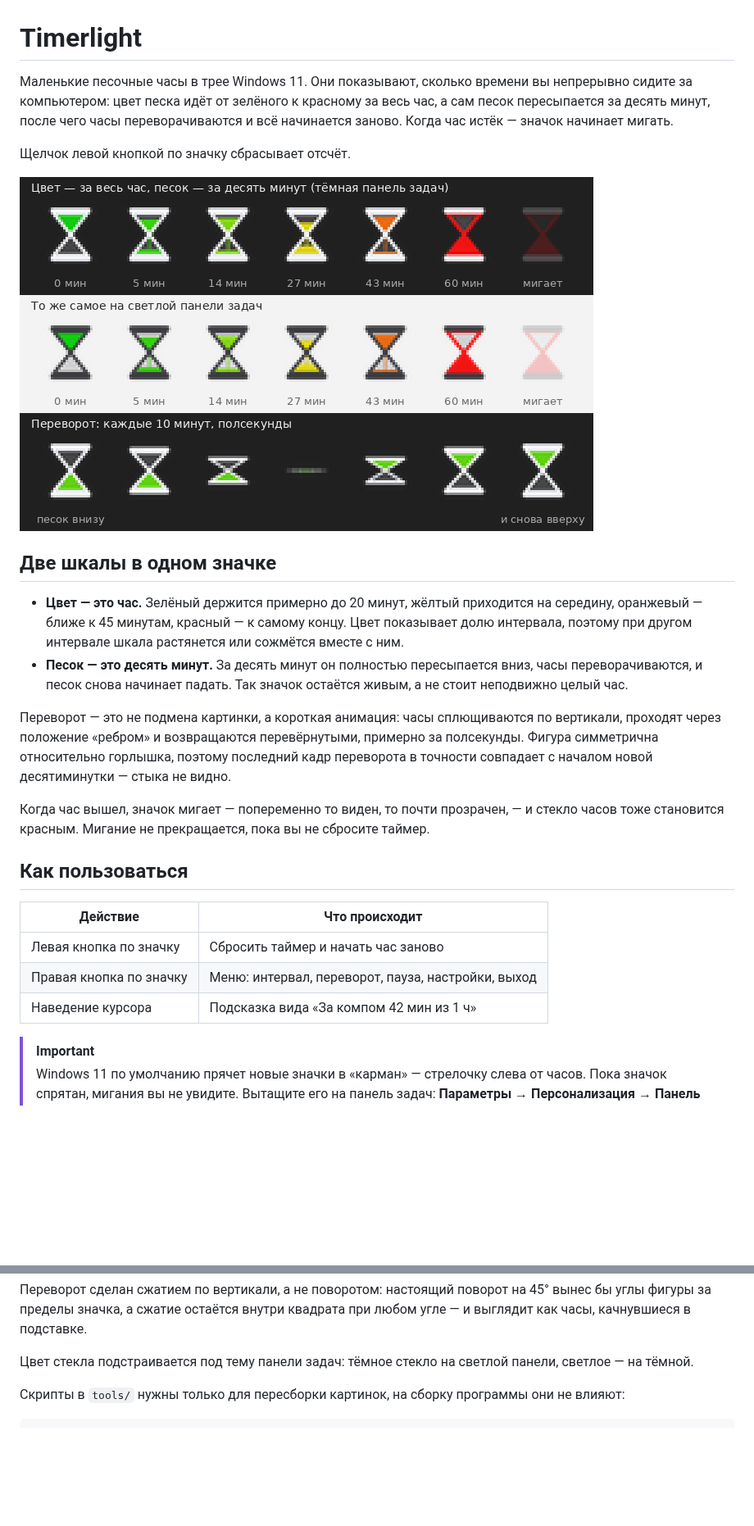
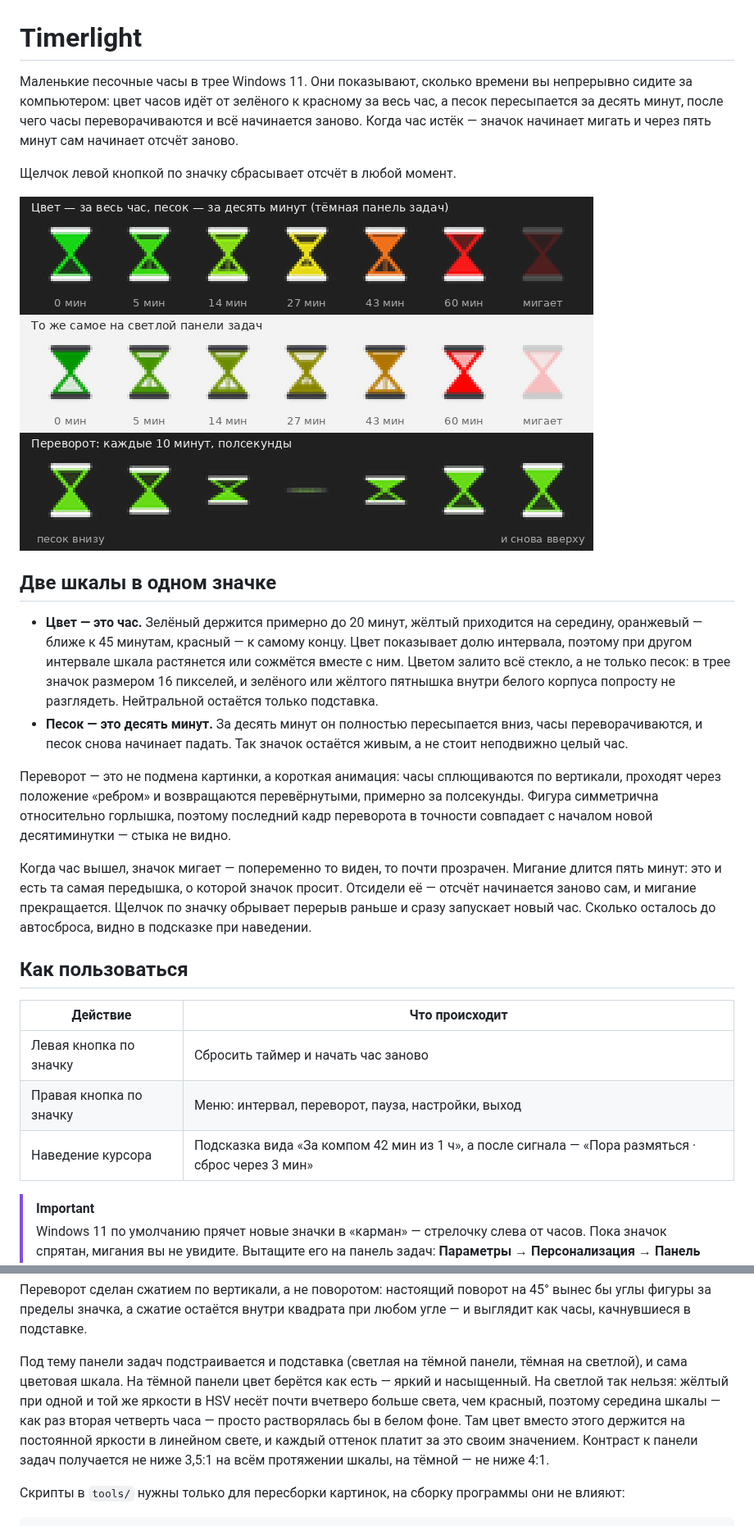
Before and after one commit to ReToplerdaf/Timerlight, a Markdown page: README.md, 2 parts joined by grey strips. Shown at 82% size. GitHub-like rendering; pictures changed too: docs/preview.png; blank space fills up the shorter version.

```diff
--- a/README.md
+++ b/README.md
@@ -1,11 +1,12 @@
 # Timerlight
 
 Маленькие песочные часы в трее Windows 11. Они показывают, сколько времени вы
-непрерывно сидите за компьютером: цвет песка идёт от зелёного к красному за весь
-час, а сам песок пересыпается за десять минут, после чего часы переворачиваются
-и всё начинается заново. Когда час истёк — значок начинает мигать.
+непрерывно сидите за компьютером: цвет часов идёт от зелёного к красному за весь
+час, а песок пересыпается за десять минут, после чего часы переворачиваются и всё
+начинается заново. Когда час истёк — значок начинает мигать и через пять минут
+сам начинает отсчёт заново.
 
-Щелчок левой кнопкой по значку сбрасывает отсчёт.
+Щелчок левой кнопкой по значку сбрасывает отсчёт в любой момент.
 
 ![Как выглядит значок в трее](docs/preview.png)
 
@@ -14,7 +15,9 @@
 - **Цвет — это час.** Зелёный держится примерно до 20 минут, жёлтый приходится
   на середину, оранжевый — ближе к 45 минутам, красный — к самому концу. Цвет
   показывает долю интервала, поэтому при другом интервале шкала растянется или
-  сожмётся вместе с ним.
+  сожмётся вместе с ним. Цветом залито всё стекло, а не только песок: в трее
+  значок размером 16 пикселей, и зелёного или жёлтого пятнышка внутри белого
+  корпуса попросту не разглядеть. Нейтральной остаётся только подставка.
 - **Песок — это десять минут.** За десять минут он полностью пересыпается вниз,
   часы переворачиваются, и песок снова начинает падать. Так значок остаётся
   живым, а не стоит неподвижно целый час.
@@ -25,9 +28,11 @@
 последний кадр переворота в точности совпадает с началом новой десятиминутки —
 стыка не видно.
 
-Когда час вышел, значок мигает — попеременно то виден, то почти прозрачен, — и
-стекло часов тоже становится красным. Мигание не прекращается, пока вы не
-сбросите таймер.
+Когда час вышел, значок мигает — попеременно то виден, то почти прозрачен.
+Мигание длится пять минут: это и есть та самая передышка, о которой значок
+просит. Отсидели её — отсчёт начинается заново сам, и мигание прекращается.
+Щелчок по значку обрывает перерыв раньше и сразу запускает новый час. Сколько
+осталось до автосброса, видно в подсказке при наведении.
 
 ## Как пользоваться
 
@@ -35,7 +40,7 @@
 | --- | --- |
 | Левая кнопка по значку | Сбросить таймер и начать час заново |
 | Правая кнопка по значку | Меню: интервал, переворот, пауза, настройки, выход |
-| Наведение курсора | Подсказка вида «За компом 42 мин из 1 ч» |
+| Наведение курсора | Подсказка вида «За компом 42 мин из 1 ч», а после сигнала — «Пора размяться · сброс через 3 мин» |
 
 > [!IMPORTANT]
 > Windows 11 по умолчанию прячет новые значки в «карман» — стрелочку слева от
@@ -125,8 +135,14 @@ dotnet publish src\Timerlight\Timerlight.csproj -c Release -r win-x64 `
 вынес бы углы фигуры за пределы значка, а сжатие остаётся внутри квадрата при
 любом угле — и выглядит как часы, качнувшиеся в подставке.
 
-Цвет стекла подстраивается под тему панели задач: тёмное стекло на светлой
-панели, светлое — на тёмной.
+Под тему панели задач подстраивается и подставка (светлая на тёмной панели,
+тёмная на светлой), и сама цветовая шкала. На тёмной панели цвет берётся как
+есть — яркий и насыщенный. На светлой так нельзя: жёлтый при одной и той же
+яркости в HSV несёт почти вчетверо больше света, чем красный, поэтому середина
+шкалы — как раз вторая четверть часа — просто растворялась бы в белом фоне.
+Там цвет вместо этого держится на постоянной яркости в линейном свете, и каждый
+оттенок платит за это своим значением. Контраст к панели задач получается не
+ниже 3,5:1 на всём протяжении шкалы, на тёмной — не ниже 4:1.
 
 Скрипты в `tools/` нужны только для пересборки картинок, на сборку программы они
 не влияют:
```
Also changed, not shown: other parts of README.md (+8 -3 lines), 7 other files.
